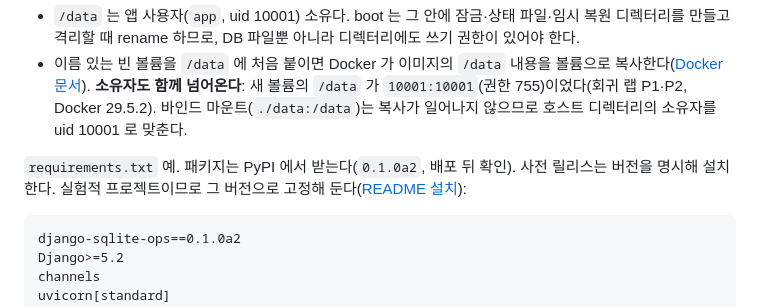
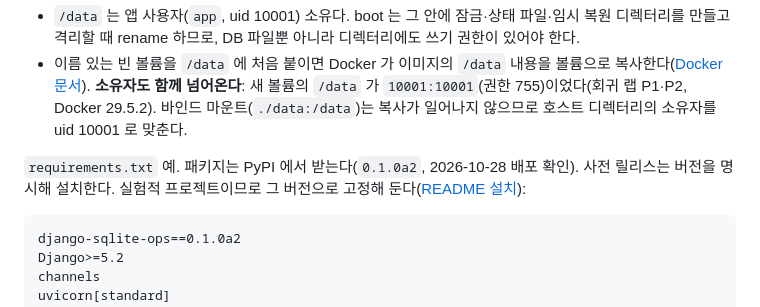
Before and after one commit to itda-work/django-sqlite-ops, a Markdown page: docs/profiles/single-server.md, the part around the change. Drawn GitHub-style.

````diff
--- a/docs/profiles/single-server.md
+++ b/docs/profiles/single-server.md
@@ -188,7 +188,7 @@ ENTRYPOINT ["/usr/local/bin/entrypoint.sh"]
 - `/data` 는 앱 사용자(`app`, uid 10001) 소유다. boot 는 그 안에 잠금·상태 파일·임시 복원 디렉터리를 만들고 격리할 때 rename 하므로, DB 파일뿐 아니라 디렉터리에도 쓰기 권한이 있어야 한다.
 - 이름 있는 빈 볼륨을 `/data` 에 처음 붙이면 Docker 가 이미지의 `/data` 내용을 볼륨으로 복사한다([Docker 문서](https://docs.docker.com/engine/storage/volumes/)). **소유자도 함께 넘어온다**: 새 볼륨의 `/data` 가 `10001:10001`(권한 755)이었다(회귀 랩 P1·P2, Docker 29.5.2). 바인드 마운트(`./data:/data`)는 복사가 일어나지 않으므로 호스트 디렉터리의 소유자를 uid 10001 로 맞춘다.
 
-`requirements.txt` 예. 패키지는 PyPI 에서 받는다(`0.1.0a2`, 배포 뒤 확인). 사전 릴리스는 버전을 명시해 설치한다. 실험적 프로젝트이므로 그 버전으로 고정해 둔다([README 설치](../../README.md#설치)):
+`requirements.txt` 예. 패키지는 PyPI 에서 받는다(`0.1.0a2`, 2026-10-28 배포 확인). 사전 릴리스는 버전을 명시해 설치한다. 실험적 프로젝트이므로 그 버전으로 고정해 둔다([README 설치](../../README.md#설치)):
 
 ```text
 django-sqlite-ops==0.1.0a2
````
Also changed, not shown: docs/DESIGN.md (+1 -1 lines).
